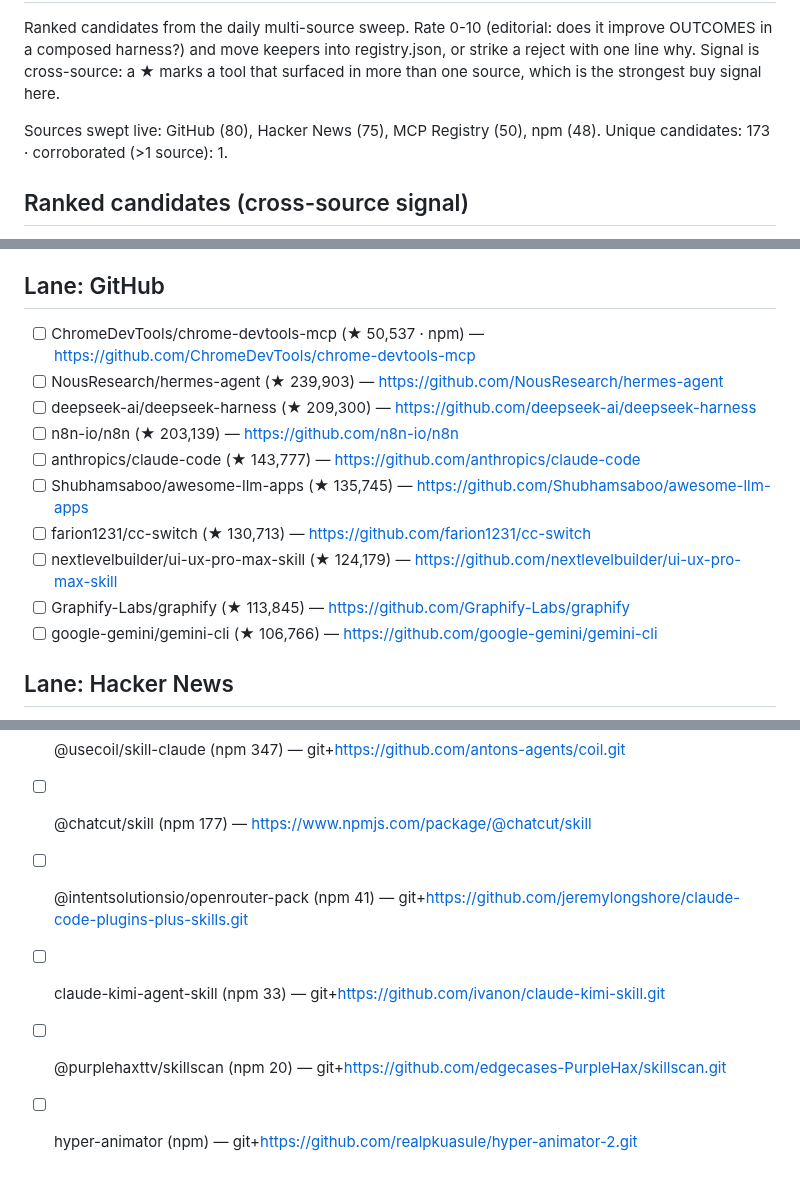
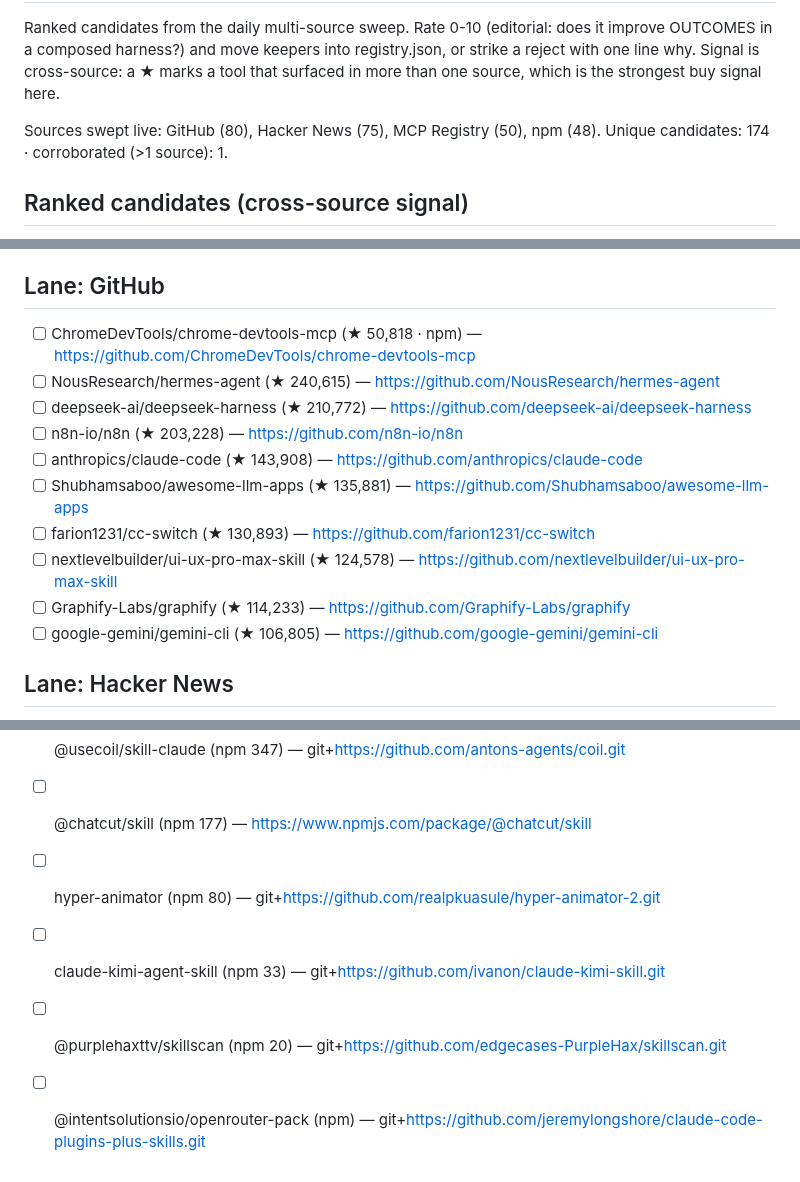
Before and after one commit to prajval-kesireddy/meta-harness, a Markdown page: metaharness/registry/INBOX.md, 3 parts joined by grey strips. Rendered like a GitHub page.

```diff
--- a/metaharness/registry/INBOX.md
+++ b/metaharness/registry/INBOX.md
@@ -3,7 +3,7 @@
 Ranked candidates from the daily multi-source sweep. Rate 0-10 (editorial: does it improve OUTCOMES in a composed harness?) and move keepers into registry.json, or strike a reject with one line why. Signal is cross-source: a ★ marks a tool that surfaced in more than one source, which is the strongest buy signal here.
 
 Sources swept live: GitHub (80), Hacker News (75), MCP Registry (50), npm (48).
-Unique candidates: 173 · corroborated (>1 source): 1.
+Unique candidates: 174 · corroborated (>1 source): 1.
 
 ## Ranked candidates (cross-source signal)
 
@@ -40,15 +40,15 @@ Unique candidates: 173 · corroborated (>1 source): 1.
 
 ## Lane: GitHub
-- [ ] ChromeDevTools/chrome-devtools-mcp (★ 50,537 · npm) — https://github.com/ChromeDevTools/chrome-devtools-mcp
-- [ ] NousResearch/hermes-agent (★ 239,903) — https://github.com/NousResearch/hermes-agent
-- [ ] deepseek-ai/deepseek-harness (★ 209,300) — https://github.com/deepseek-ai/deepseek-harness
-- [ ] n8n-io/n8n (★ 203,139) — https://github.com/n8n-io/n8n
-- [ ] anthropics/claude-code (★ 143,777) — https://github.com/anthropics/claude-code
-- [ ] Shubhamsaboo/awesome-llm-apps (★ 135,745) — https://github.com/Shubhamsaboo/awesome-llm-apps
-- [ ] farion1231/cc-switch (★ 130,713) — https://github.com/farion1231/cc-switch
-- [ ] nextlevelbuilder/ui-ux-pro-max-skill (★ 124,179) — https://github.com/nextlevelbuilder/ui-ux-pro-max-skill
-- [ ] Graphify-Labs/graphify (★ 113,845) — https://github.com/Graphify-Labs/graphify
-- [ ] google-gemini/gemini-cli (★ 106,766) — https://github.com/google-gemini/gemini-cli
+- [ ] ChromeDevTools/chrome-devtools-mcp (★ 50,818 · npm) — https://github.com/ChromeDevTools/chrome-devtools-mcp
+- [ ] NousResearch/hermes-agent (★ 240,615) — https://github.com/NousResearch/hermes-agent
+- [ ] deepseek-ai/deepseek-harness (★ 210,772) — https://github.com/deepseek-ai/deepseek-harness
+- [ ] n8n-io/n8n (★ 203,228) — https://github.com/n8n-io/n8n
+- [ ] anthropics/claude-code (★ 143,908) — https://github.com/anthropics/claude-code
+- [ ] Shubhamsaboo/awesome-llm-apps (★ 135,881) — https://github.com/Shubhamsaboo/awesome-llm-apps
+- [ ] farion1231/cc-switch (★ 130,893) — https://github.com/farion1231/cc-switch
+- [ ] nextlevelbuilder/ui-ux-pro-max-skill (★ 124,578) — https://github.com/nextlevelbuilder/ui-ux-pro-max-skill
+- [ ] Graphify-Labs/graphify (★ 114,233) — https://github.com/Graphify-Labs/graphify
+- [ ] google-gemini/gemini-cli (★ 106,805) — https://github.com/google-gemini/gemini-cli
 
 ## Lane: Hacker News
 - [ ] DeepClaude – Claude Code agent loop with DeepSeek V4 Pro (HN 678) — https://github.com/aattaran/deepclaude
@@ -81,7 +81,7 @@ Unique candidates: 173 · corroborated (>1 source): 1.
 - [ ] @jianxx/dsh-cc-skill-loader (npm 439) — git+https://github.com/jianxx/dsh-cc.git
 - [ ] @usecoil/skill-claude (npm 347) — git+https://github.com/antons-agents/coil.git
 - [ ] @chatcut/skill (npm 177) — https://www.npmjs.com/package/@chatcut/skill
-- [ ] @intentsolutionsio/openrouter-pack (npm 41) — git+https://github.com/jeremylongshore/claude-code-plugins-plus-skills.git
+- [ ] hyper-animator (npm 80) — git+https://github.com/realpkuasule/hyper-animator-2.git
 - [ ] claude-kimi-agent-skill (npm 33) — git+https://github.com/ivanon/claude-kimi-skill.git
 - [ ] @purplehaxttv/skillscan (npm 20) — git+https://github.com/edgecases-PurpleHax/skillscan.git
-- [ ] hyper-animator (npm) — git+https://github.com/realpkuasule/hyper-animator-2.git
+- [ ] @intentsolutionsio/openrouter-pack (npm) — git+https://github.com/jeremylongshore/claude-code-plugins-plus-skills.git
```
Also changed, not shown: other parts of metaharness/registry/INBOX.md (+32 -32 lines).
